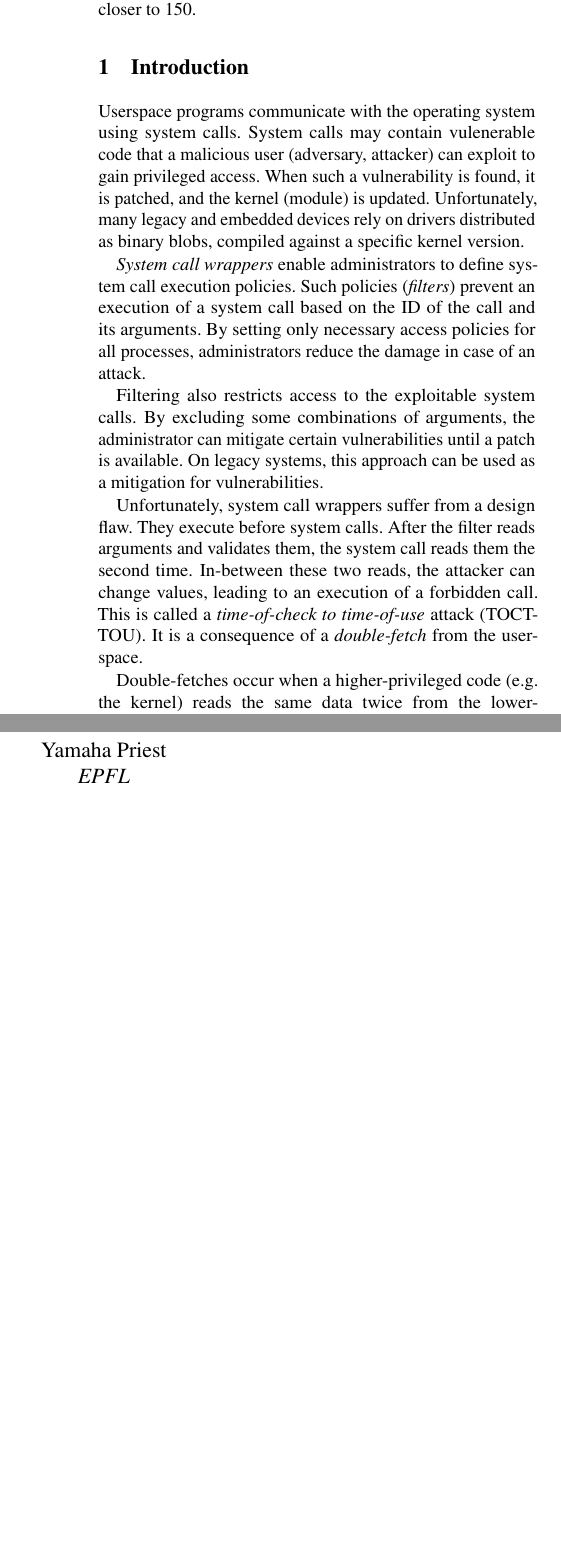
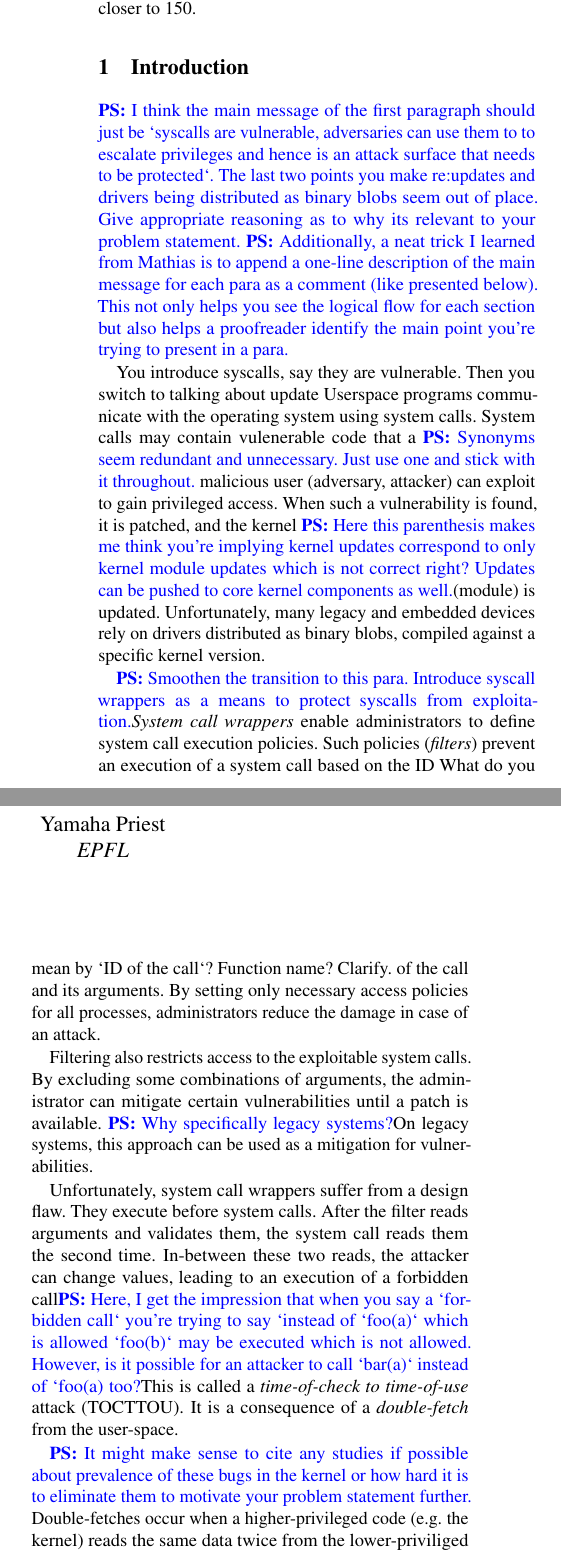
Before and after one commit to atrib/midas-paper, a LaTeX paper (TikTok.tex): two parts of the columns of page 1 of 9, joined at a grey line, cut so that both start at the same text, the shorter picture padded with empty space. Compiled offline with pdfLaTeX; a LaTeX package or settings file that is missing is left out.

Commit message:
Pass through intro

```diff
--- a/TikTok.tex
+++ b/TikTok.tex
@@ -110,23 +110,43 @@ Not more than 200 words, if possible, and preferably closer to 150.
 %various scenarios. After that, you can jump into how wrappers try to address the
 %problems you introduced first. It'd make for a smoother transition IMO.}
 
+\pra{I think the main message of the first paragraph should just be `syscalls are
+vulnerable, adversaries can use them to to escalate privileges and hence
+is an attack surface that needs to be protected`. The last two points you make re:updates
+and drivers being distributed as binary blobs seem out of place. Give appropriate reasoning
+as to why its relevant to your problem statement.}
+\pra{Additionally, a neat trick I learned from Mathias is to append a one-line
+description of the main message for each para as a comment (like presented below).
+This not only helps you see the logical flow for each section but also helps a proofreader
+identify the main point you're trying to present in a para.}
+
+% Syscalls are a lucrative attack surface for adversaries which needs to be protected
+You introduce syscalls, say
+they are vulnerable. Then you switch to talking about update
 Userspace programs communicate with the operating system using system calls.
-System calls may contain vulenerable code that a malicious user (adversary,
+System calls may contain vulenerable code that a \pra{Synonyms seem redundant and
+unnecessary. Just use
+one and stick with it throughout.} malicious user (adversary,
 attacker) can exploit to gain privileged access. When such a vulnerability
-is found, it is patched, and the kernel (module) is updated. Unfortunately,
+is found, it is patched, and the kernel \pra{Here this parenthesis makes me think you're
+implying kernel updates correspond to only kernel module updates which is not correct right?
+Updates can be pushed to core kernel components as well.}(module) is updated. Unfortunately,
 many legacy and embedded devices rely on drivers distributed as binary blobs,
 compiled against a specific kernel version.
 
-\emph{System call wrappers} enable administrators to define system call
+\pra{Smoothen the transition to this para. Introduce syscall wrappers as a means to protect
+syscalls from exploitation.}\emph{System call wrappers} enable administrators to define system call
 execution policies. Such policies (\emph{filters}) prevent an execution of a
-system call based on the ID of the call and its arguments. By setting only
+system call based on the ID {What do you mean by `ID of the call`? Function name? Clarify.}
+of the call and its arguments. By setting only
 necessary access policies for all processes, administrators reduce the damage in
 case of an attack.
 
 %\mat{Would is not a good verb. Aim for clear statements.}
 Filtering also restricts access to the exploitable system
 calls. By excluding some combinations of arguments, the administrator can
-mitigate certain vulnerabilities until a patch is available. On legacy systems,
+mitigate certain vulnerabilities until a patch is available. \pra{Why specifically legacy
+systems?}On legacy systems,
 this approach can be used as a mitigation for vulnerabilities.
 %\mat{Same for could. Make absolute statements, not relative ones if possible.}
 
@@ -143,10 +163,15 @@ this approach can be used as a mitigation for vulnerabilities.
 Unfortunately, system call wrappers suffer from a design flaw. They execute before system calls. After
 the filter reads arguments and validates them, the system call reads them the
 second time. In-between these two reads, the attacker can change values,
-leading to an execution of a forbidden call. This is called a
+leading to an execution of a forbidden call\pra{Here, I get the impression that when
+you say a `forbidden call` you're trying to say `instead of `foo(a)` which is allowed
+`foo(b)` may be executed which is not allowed. However, is it possible for an attacker
+to call `bar(a)` instead of `foo(a) too?}This is called a
 \emph{time-of-check to time-of-use} attack (TOCTTOU). It is a consequence of a
 \emph{double-fetch} from the user-space.
 
+\pra{It might make sense to cite any studies if possible about prevalence of these bugs
+in the kernel or how hard it is to eliminate them to motivate your problem statement further.}
 Double-fetches occur when a higher-privileged code (e.g. the kernel) reads
 the same data twice from the lower-priviliged space (e.g. userspace). In-between
 the two reads, the data can be changed concurrently. Double-fetches are then
```
Also changed, not shown: TikTok.tex (15 more changed lines).
